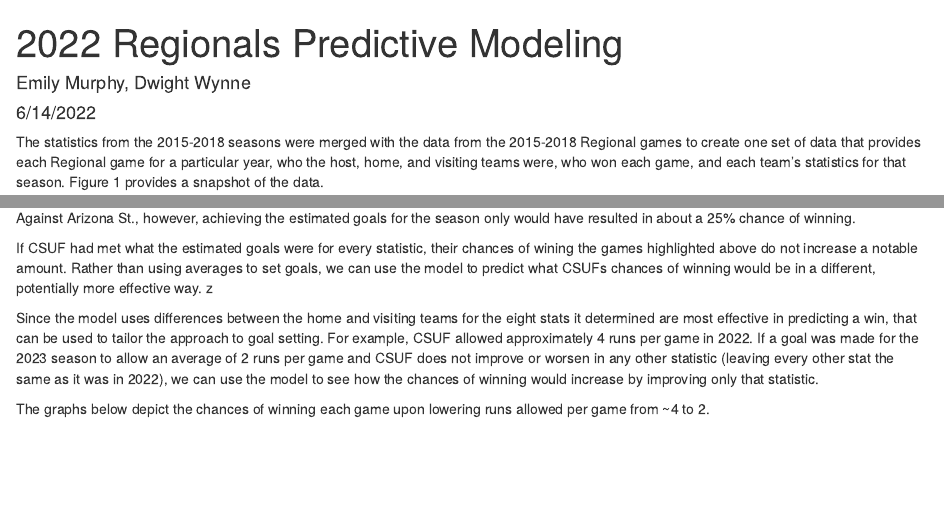
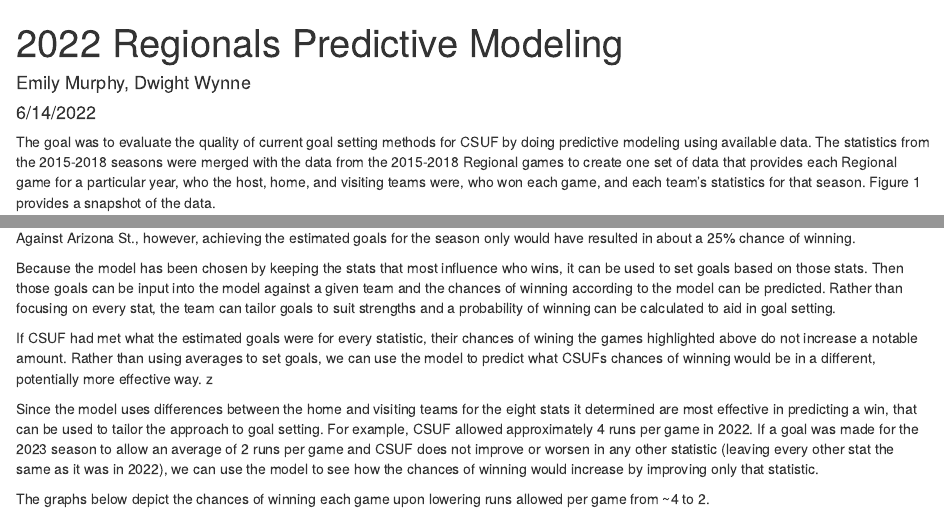
Before and after one commit to dpwynne/softball-ncaa-regionals-modeling, an R Markdown document (summer 2022 presentation.Rmd): the page in a window 1100 px wide, from its top, and a second part further down, joined at a grey line. Rendered offline with R 4.5, knitr and Pandoc, with nearby package versions; some code elsewhere in the file could not run offline; common packages that the code uses without loading them are loaded.

Commit message:
changed intro, added conclusion

````diff
--- a/summer 2022 presentation.Rmd
+++ b/summer 2022 presentation.Rmd
@@ -329,7 +329,7 @@ compare2022SD <- data.frame(Statistic, Chances_SD)
 
 ```
 
-The statistics from the 2015-2018 seasons were merged with the data from the 2015-2018 Regional games to create one set of data that provides each Regional game for a particular year, who the host, home, and visiting teams were, who won each game, and each team's statistics for that season. Figure 1 provides a snapshot of the data.
+The goal was to evaluate the quality of current goal setting methods for CSUF by doing predictive modeling using available data. The statistics from the 2015-2018 seasons were merged with the data from the 2015-2018 Regional games to create one set of data that provides each Regional game for a particular year, who the host, home, and visiting teams were, who won each game, and each team's statistics for that season. Figure 1 provides a snapshot of the data.
 
 ```{r echo = FALSE}
 RegionalsTable <- RegionalGames_Std[c(1,163,229,359), ] %>% rename(`Regional Host` = Regional.Host, `Game Number` = Game.Number, `Home Team` = Home.Team, `Visiting Team` = Visiting.Team, `Home Score` = Home.Score, `Visiting Score` = Visiting.Score, `Home Team Win?` = Home.Win)
@@ -414,6 +414,9 @@ Arizona.St
 According to the model, CSUF's statistics for the 2022 season gave them approximately a 44% and 25% chance of beating San Diego St. and LSU respectively. If CSUF had achieved the estimated goals for the season, the model predicts that their chances of winning against the same teams would have increased to 67% and 46%.
 
 Against Arizona St., however, achieving the estimated goals for the season only would have resulted in about a 25% chance of winning.
+
+Because the model has been chosen by keeping the stats that most influence who wins, it can be used to set goals based on those stats. Then those goals can be input into the model against a given team and the chances of winning according to the model can be predicted. Rather than focusing on every stat, the team can tailor goals to suit strengths and a probability of winning can be calculated to aid in goal setting.
+
 
 \newpage If CSUF had met what the estimated goals were for every statistic, their chances of wining the games highlighted above do not increase a notable amount. Rather than using averages to set goals, we can use the model to predict what CSUFs chances of winning would be in a different, potentially more effective way.
 z
````
